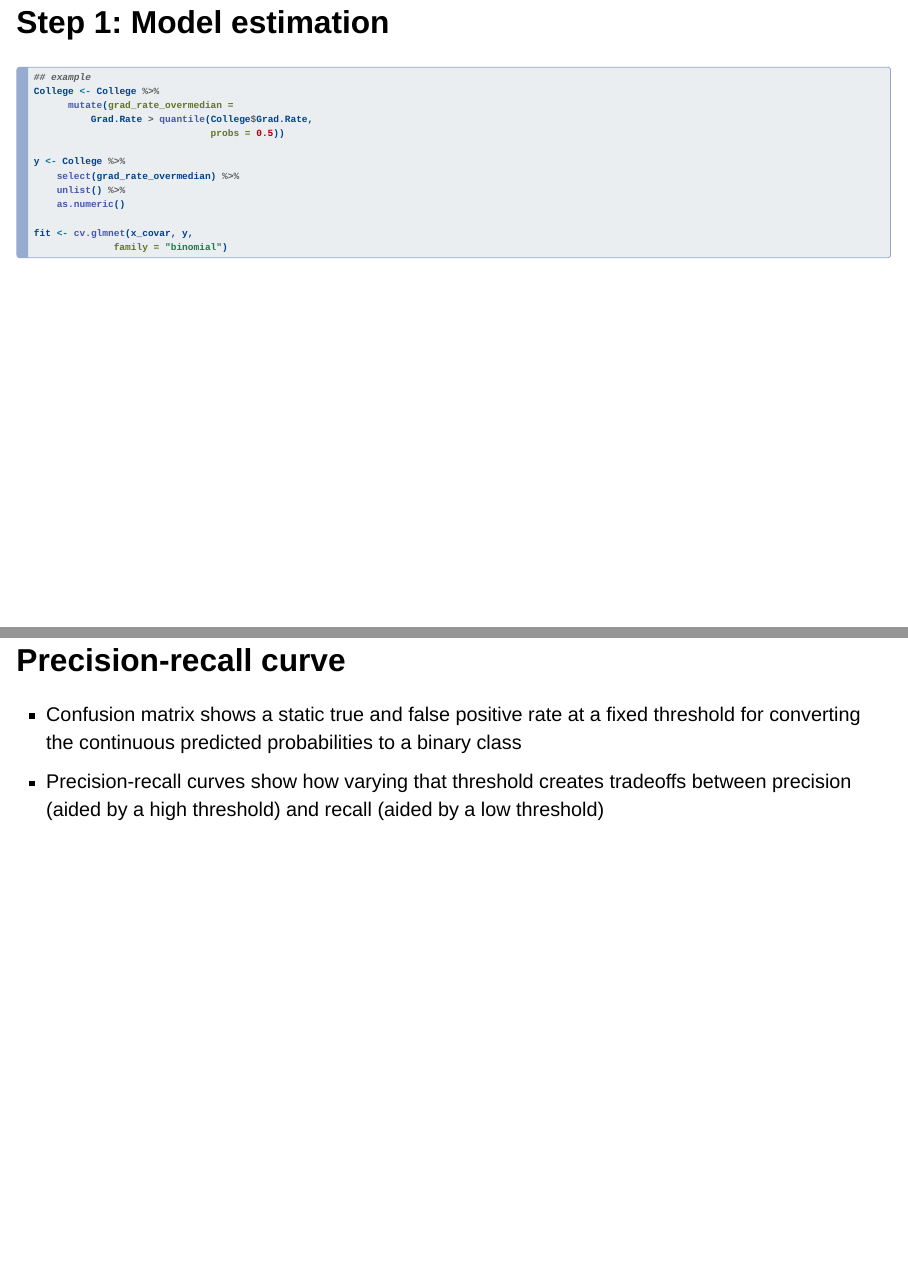
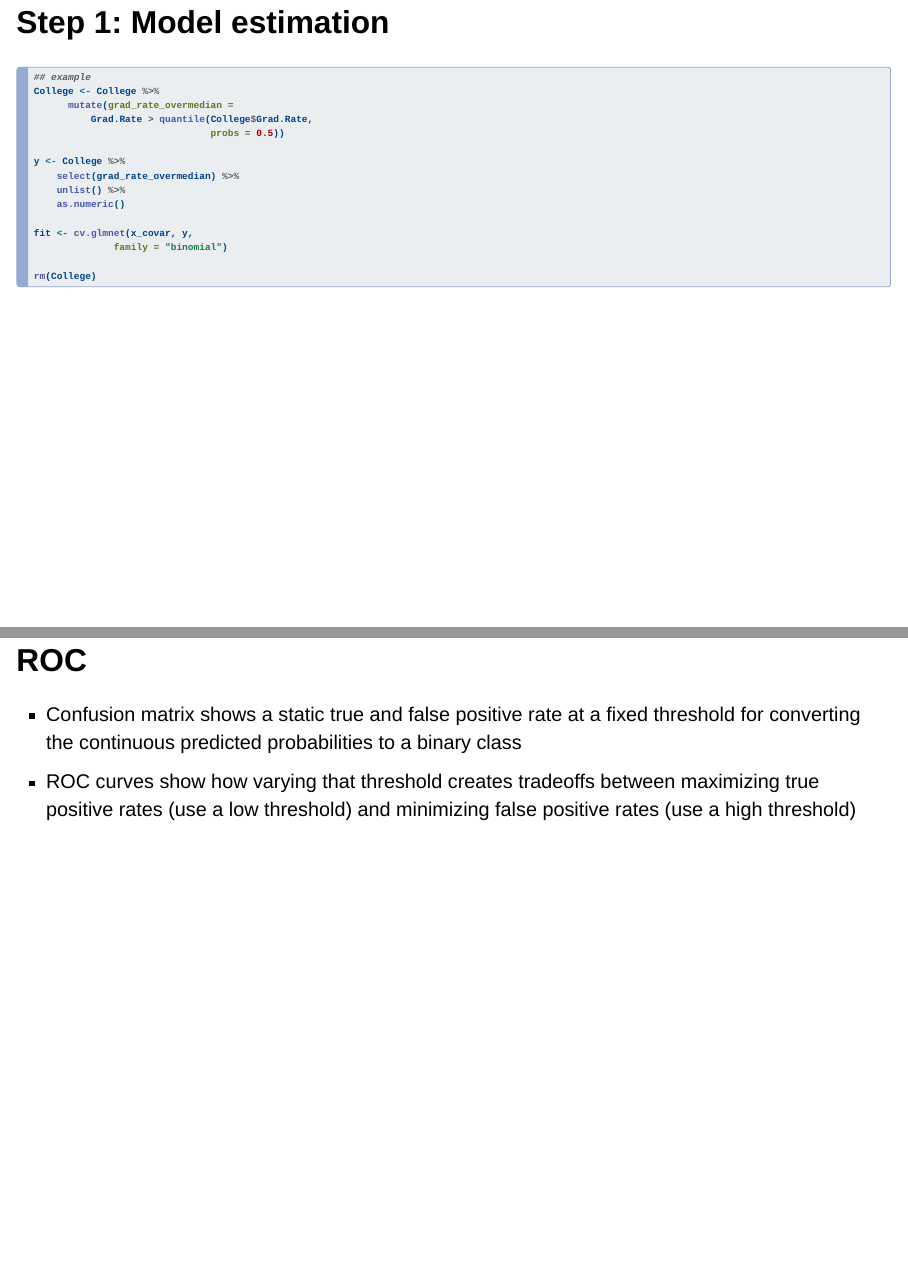
Before and after one commit to rebeccajohnson88/PPOL5202_slides_activities, a Quarto document (fall_2024/slides/session4_modelviz/session4_modelviz.qmd): pages 37 and 42 of 50, joined at a grey line. Rendered offline with R 4.5, knitr and Pandoc in place of Quarto, with nearby package versions; the code chunks are not run, so their results and figures are left out; drawn as Slidy slides in place of the format the file asks for.

Commit message:
fix typos

````diff
--- a/fall_2024/slides/session4_modelviz/session4_modelviz.qmd
+++ b/fall_2024/slides/session4_modelviz/session4_modelviz.qmd
@@ -490,6 +490,8 @@ y <- College %>%
 fit <- cv.glmnet(x_covar, y,
               family = "binomial")
 
+rm(College)
+
 ```
 
 
@@ -579,10 +581,10 @@ error_area
 
 ```
 
-## Precision-recall curve
+## ROC
 
 - Confusion matrix shows a static true and false positive rate at a fixed threshold for converting the continuous predicted probabilities to a binary class
-- Precision-recall curves show how varying that threshold creates tradeoffs between precision (aided by a high threshold) and recall (aided by a low threshold)
+- ROC curves show how varying that threshold creates tradeoffs between maximizing true positive rates (use a low threshold) and minimizing false positive rates (use a high threshold)
 
 
 ## First: visualizing the distribution of probabilities relative to predicted class
````
Also changed, not shown: fall_2024/slides/session4_modelviz/session4_modelviz.html, fall_2024/slides/session4_modelviz/session4_modelviz_files/figure-revealjs/unnamed-chunk-15-1.png, fall_2024/slides/session4_modelviz/session4_modelviz_files/figure-revealjs/unnamed-chunk-18-1.png, fall_2024/slides/session4_modelviz/session4_modelviz_files/figure-revealjs/unnamed-chunk-23-1.png, fall_2024/slides/session4_modelviz/session4_modelviz_files/figure-revealjs/unnamed-chunk-25-1.png, fall_2024/slides/session4_modelviz/session4_modelviz_files/figure-revealjs/unnamed-chunk-28-1.png, fall_2024/slides/session4_modelviz/session4_modelviz_files/figure-revealjs/unnamed-chunk-30-1.png.
